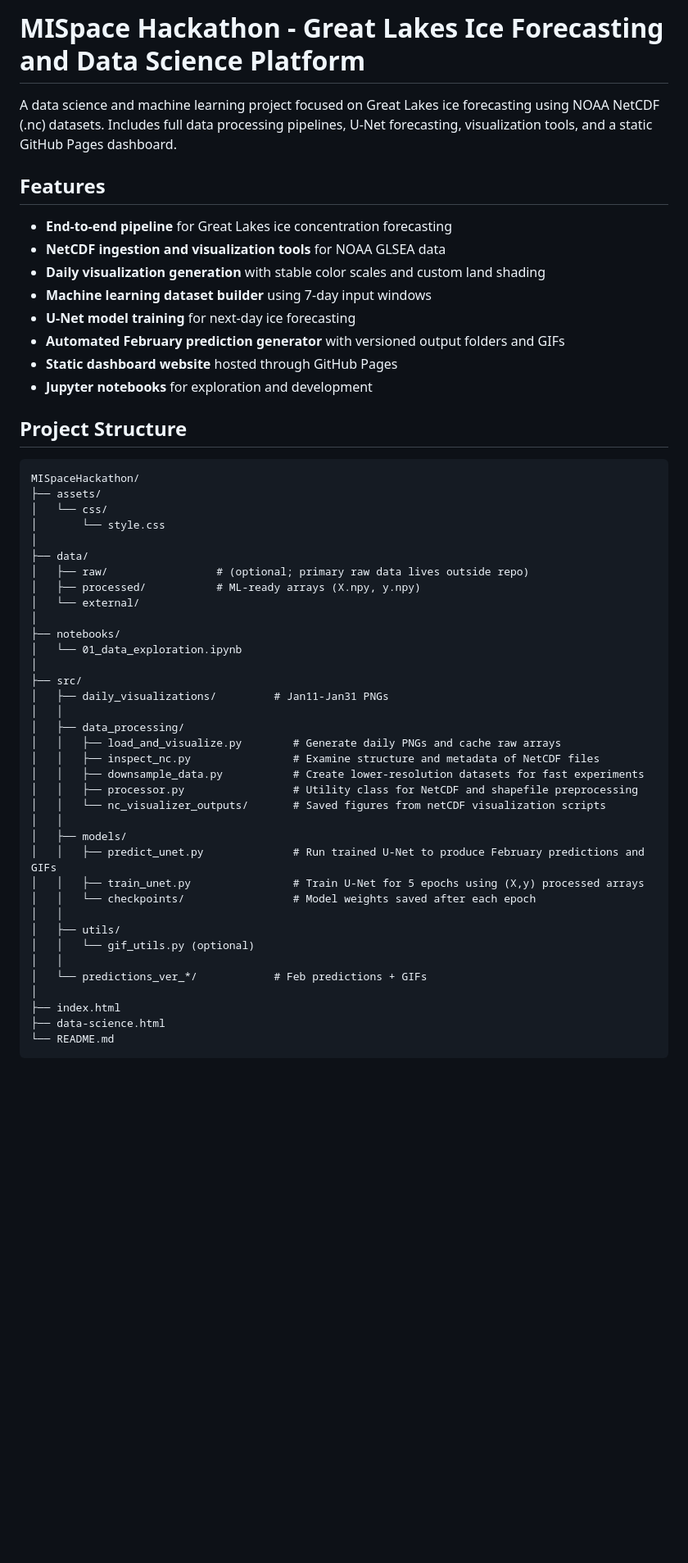
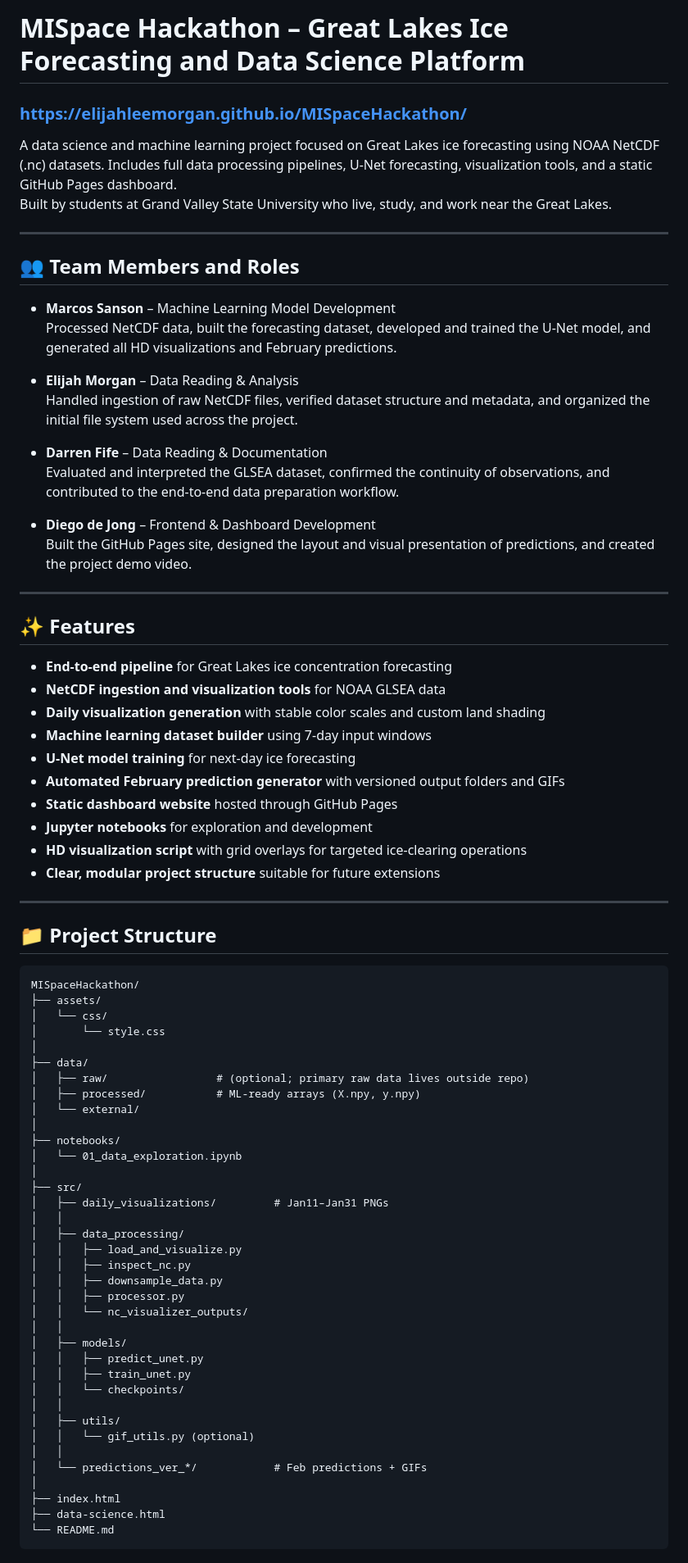
Before and after one commit to ElijahLeeMorgan/MiSpaceHackathon, a Markdown page: README.md, the part around one of its changes. Shown at 82% size. GitHub-like rendering; blank space fills up the shorter version.

`````diff
--- a/README.md
+++ b/README.md
@@ -1,8 +1,28 @@
-# MISpace Hackathon - Great Lakes Ice Forecasting and Data Science Platform
+# MISpace Hackathon – Great Lakes Ice Forecasting and Data Science Platform
+### https://elijahleemorgan.github.io/MISpaceHackathon/
 
 A data science and machine learning project focused on Great Lakes ice forecasting using NOAA NetCDF (.nc) datasets. Includes full data processing pipelines, U-Net forecasting, visualization tools, and a static GitHub Pages dashboard.
+Built by students at Grand Valley State University who live, study, and work near the Great Lakes.
 
-## Features
+---
+
+## 👥 Team Members and Roles
+
+- **Marcos Sanson** – Machine Learning Model Development
+  Processed NetCDF data, built the forecasting dataset, developed and trained the U-Net model, and generated all HD visualizations and February predictions.
+
+- **Elijah Morgan** – Data Reading & Analysis
+  Handled ingestion of raw NetCDF files, verified dataset structure and metadata, and organized the initial file system used across the project.
+
+- **Darren Fife** – Data Reading & Documentation
+  Evaluated and interpreted the GLSEA dataset, confirmed the continuity of observations, and contributed to the end-to-end data preparation workflow.
+
+- **Diego de Jong** – Frontend & Dashboard Development
+  Built the GitHub Pages site, designed the layout and visual presentation of predictions, and created the project demo video.
+
+---
+
+## ✨ Features
 
 - **End-to-end pipeline** for Great Lakes ice concentration forecasting
 - **NetCDF ingestion and visualization tools** for NOAA GLSEA data
@@ -12,10 +32,14 @@ A data science and machine learning project focused on Great Lakes ice forecasti
 - **Automated February prediction generator** with versioned output folders and GIFs
 - **Static dashboard website** hosted through GitHub Pages
 - **Jupyter notebooks** for exploration and development
+- **HD visualization script** with grid overlays for targeted ice-clearing operations
+- **Clear, modular project structure** suitable for future extensions
 
-## Project Structure
+---
 
-````markdown
+## 📁 Project Structure
+
+```
 MISpaceHackathon/
 ├── assets/
 │   └── css/
@@ -30,19 +54,19 @@ MISpaceHackathon/
 │   └── 01_data_exploration.ipynb
 │
 ├── src/
-│   ├── daily_visualizations/         # Jan11-Jan31 PNGs
+│   ├── daily_visualizations/         # Jan11–Jan31 PNGs
 │   │
 │   ├── data_processing/
-│   │   ├── load_and_visualize.py        # Generate daily PNGs and cache raw arrays
-│   │   ├── inspect_nc.py                # Examine structure and metadata of NetCDF files
-│   │   ├── downsample_data.py           # Create lower-resolution datasets for fast experiments
-│   │   ├── processor.py                 # Utility class for NetCDF and shapefile preprocessing
-│   │   └── nc_visualizer_outputs/       # Saved figures from netCDF visualization scripts
+│   │   ├── load_and_visualize.py
+│   │   ├── inspect_nc.py
+│   │   ├── downsample_data.py
+│   │   ├── processor.py
+│   │   └── nc_visualizer_outputs/
 │   │
 │   ├── models/
-│   │   ├── predict_unet.py              # Run trained U-Net to produce February predictions and GIFs
-│   │   ├── train_unet.py                # Train U-Net for 5 epochs using (X,y) processed arrays
-│   │   └── checkpoints/                 # Model weights saved after each epoch
+│   │   ├── predict_unet.py
+│   │   ├── train_unet.py
+│   │   └── checkpoints/
 │   │
 │   ├── utils/
 │   │   └── gif_utils.py (optional)
@@ -52,5 +76,5 @@ MISpaceHackathon/
 ├── index.html
 ├── data-science.html
 └── README.md
-````
+```
 
`````
Also changed, not shown: other parts of README.md (+81 -127 lines).
